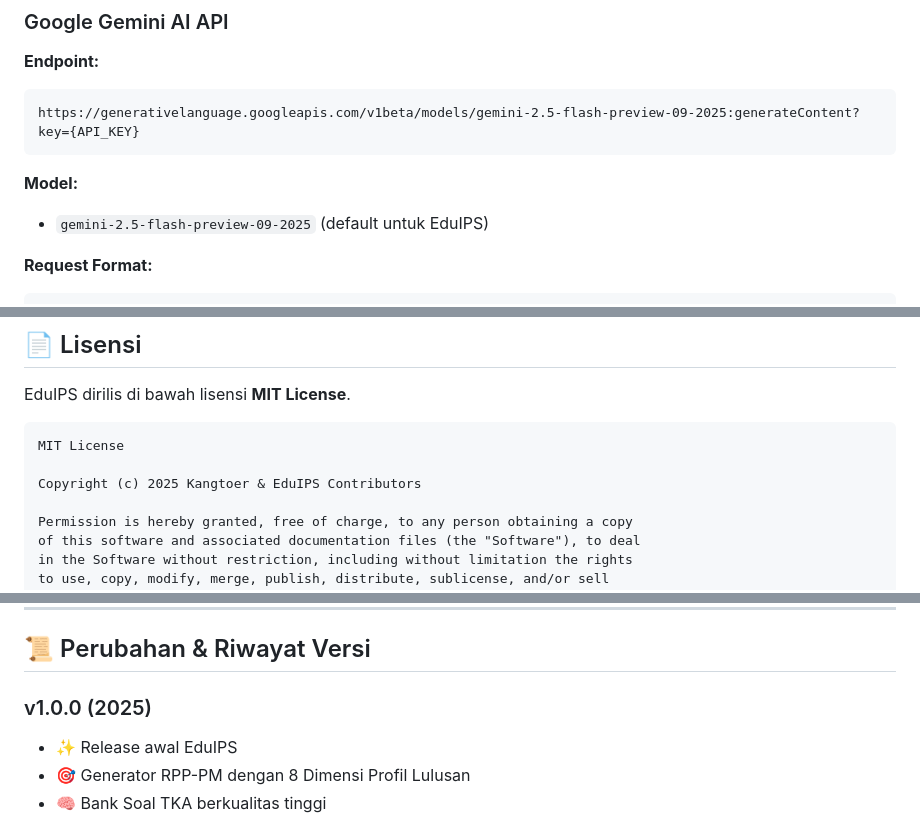
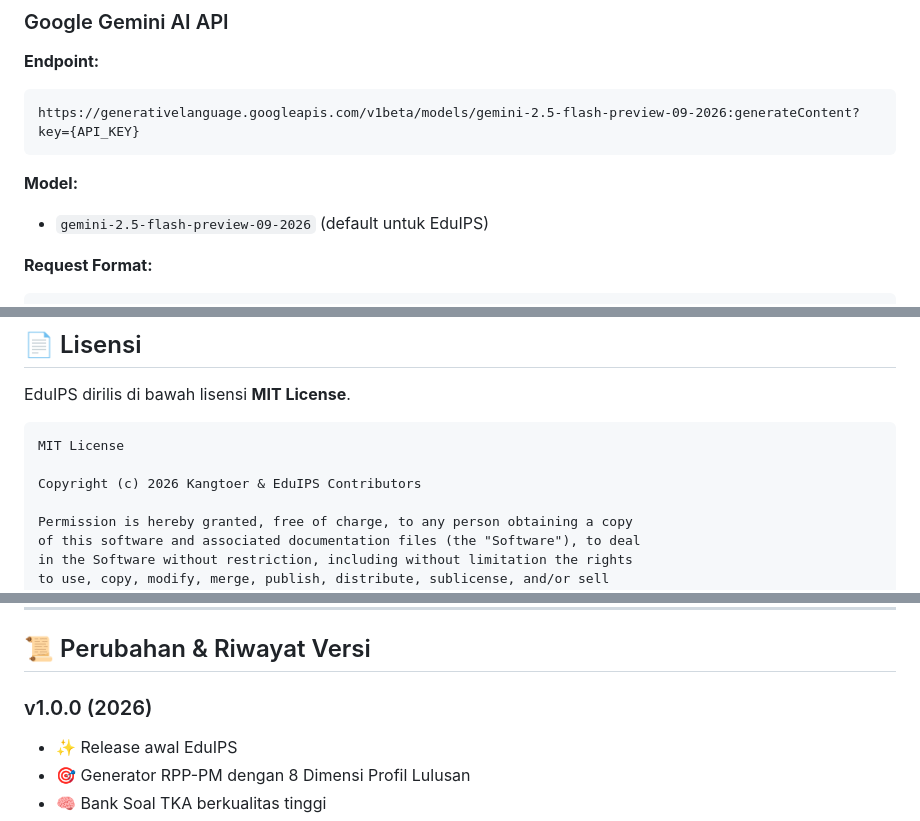
Before and after one commit to kangtoer/eduips, a Markdown page: README.md, 3 parts joined by grey strips. Rendered like a GitHub page.

````diff
--- a/README.md
+++ b/README.md
@@ -523,11 +523,11 @@ artifacts/
 
 **Endpoint:**
 ```
-https://generativelanguage.googleapis.com/v1beta/models/gemini-2.5-flash-preview-09-2025:generateContent?key={API_KEY}
+https://generativelanguage.googleapis.com/v1beta/models/gemini-2.5-flash-preview-09-2026:generateContent?key={API_KEY}
 ```
 
 **Model:**
-- `gemini-2.5-flash-preview-09-2025` (default untuk EduIPS)
+- `gemini-2.5-flash-preview-09-2026` (default untuk EduIPS)
 
 **Request Format:**
 ```javascript
@@ -673,7 +673,7 @@ EduIPS dirilis di bawah lisensi **MIT License**.
 ```
 MIT License
 
-Copyright (c) 2025 Kangtoer & EduIPS Contributors
+Copyright (c) 2026 Kangtoer & EduIPS Contributors
 
 Permission is hereby granted, free of charge, to any person obtaining a copy
 of this software and associated documentation files (the "Software"), to deal
@@ -801,7 +801,7 @@ git push
 
 ## 📜 Perubahan & Riwayat Versi
 
-### v1.0.0 (2025)
+### v1.0.0 (2026)
 - ✨ Release awal EduIPS
 - 🎯 Generator RPP-PM dengan 8 Dimensi Profil Lulusan
 - 🧠 Bank Soal TKA berkualitas tinggi
````
